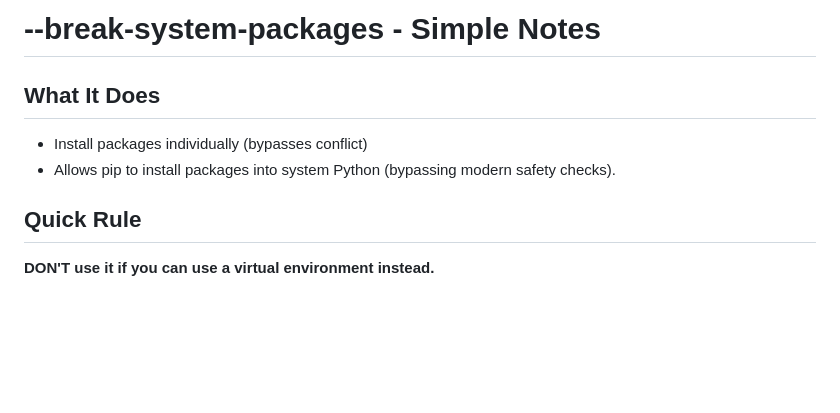
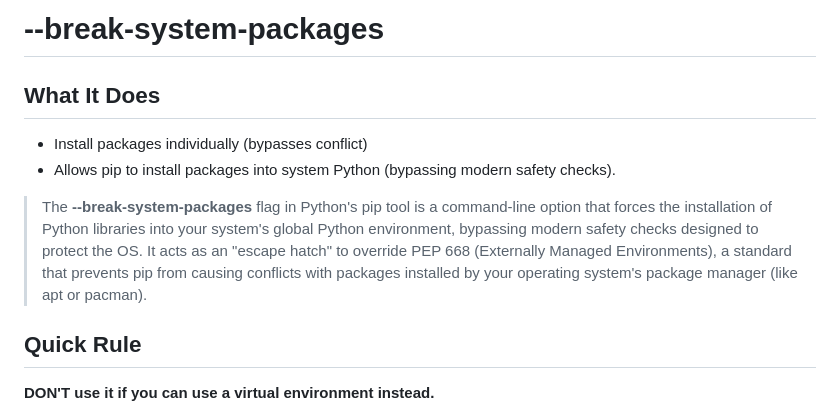
Before and after one commit to paramraghavan/beginners-py-learn, a Markdown page: quick101/debugging/break_system_packages.md, the part around the change. Drawn GitHub-style; blank space fills up the shorter version.

Commit message:
-break-system-packages ?

```diff
--- a/quick101/debugging/break_system_packages.md
+++ b/quick101/debugging/break_system_packages.md
@@ -1,9 +1,14 @@
-# --break-system-packages - Simple Notes
+# --break-system-packages
 
 ## What It Does
+
 * Install packages individually (bypasses conflict)
 * Allows pip to install packages into system Python (bypassing modern safety checks).
 
+> The **--break-system-packages** flag in Python's pip tool is a command-line option that forces the installation of Python
+> libraries into your system's global Python environment, bypassing modern safety checks designed to protect the OS. It
+> acts as an "escape hatch" to override PEP 668 (Externally Managed Environments), a standard that prevents pip from
+> causing conflicts with packages installed by your operating system's package manager (like apt or pacman).
 
 ## Quick Rule
 
```
